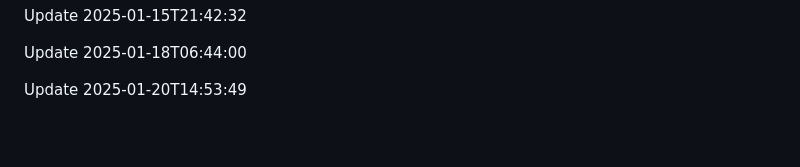
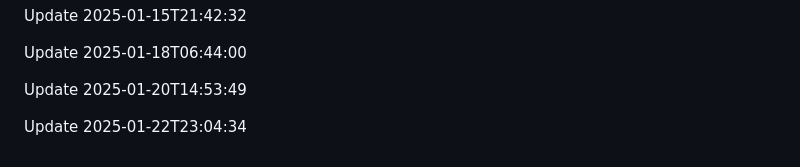
Before and after one commit to htiketun/python-messaging-suite, a Markdown page: README.md, the part around the change. Drawn GitHub-style; blank space fills up the shorter version.

```diff
--- a/README.md
+++ b/README.md
@@ -593,3 +593,5 @@ Update 2025-01-15T21:42:32
 Update 2025-01-18T06:44:00
 
 Update 2025-01-20T14:53:49
+
+Update 2025-01-22T23:04:34
```
